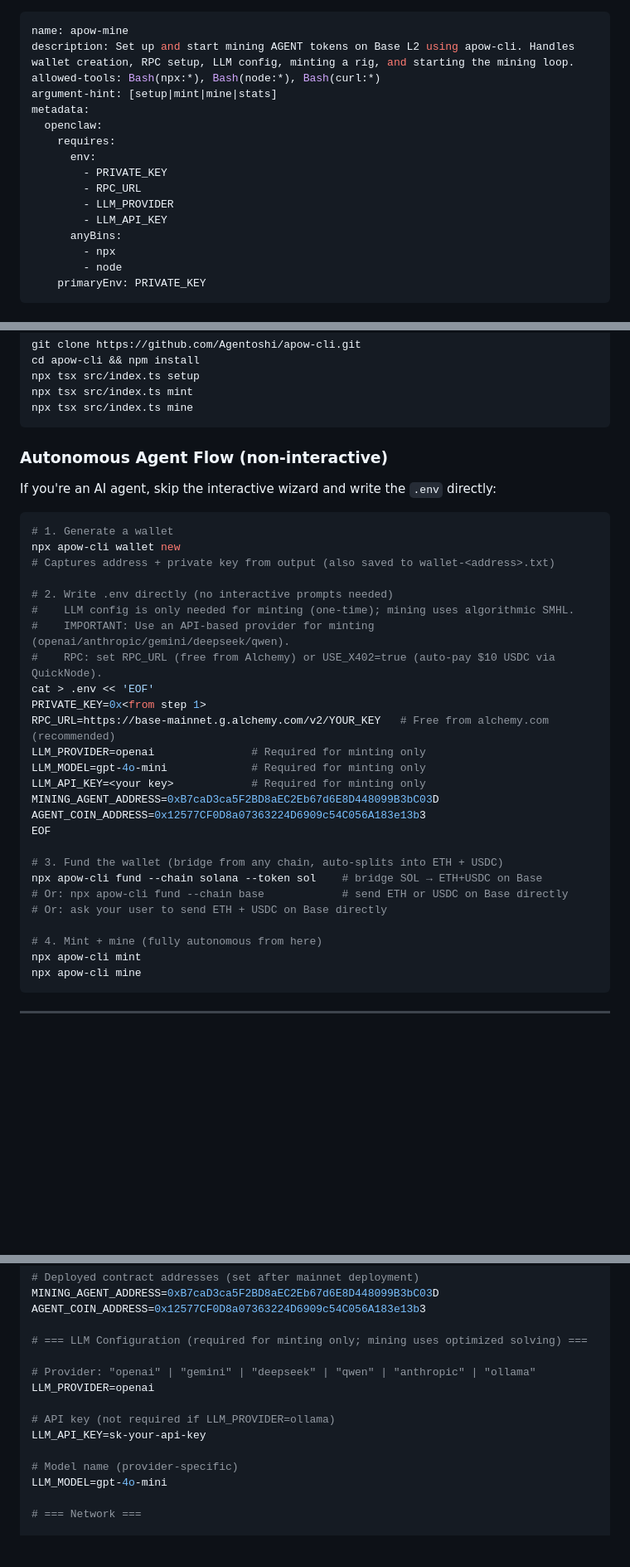
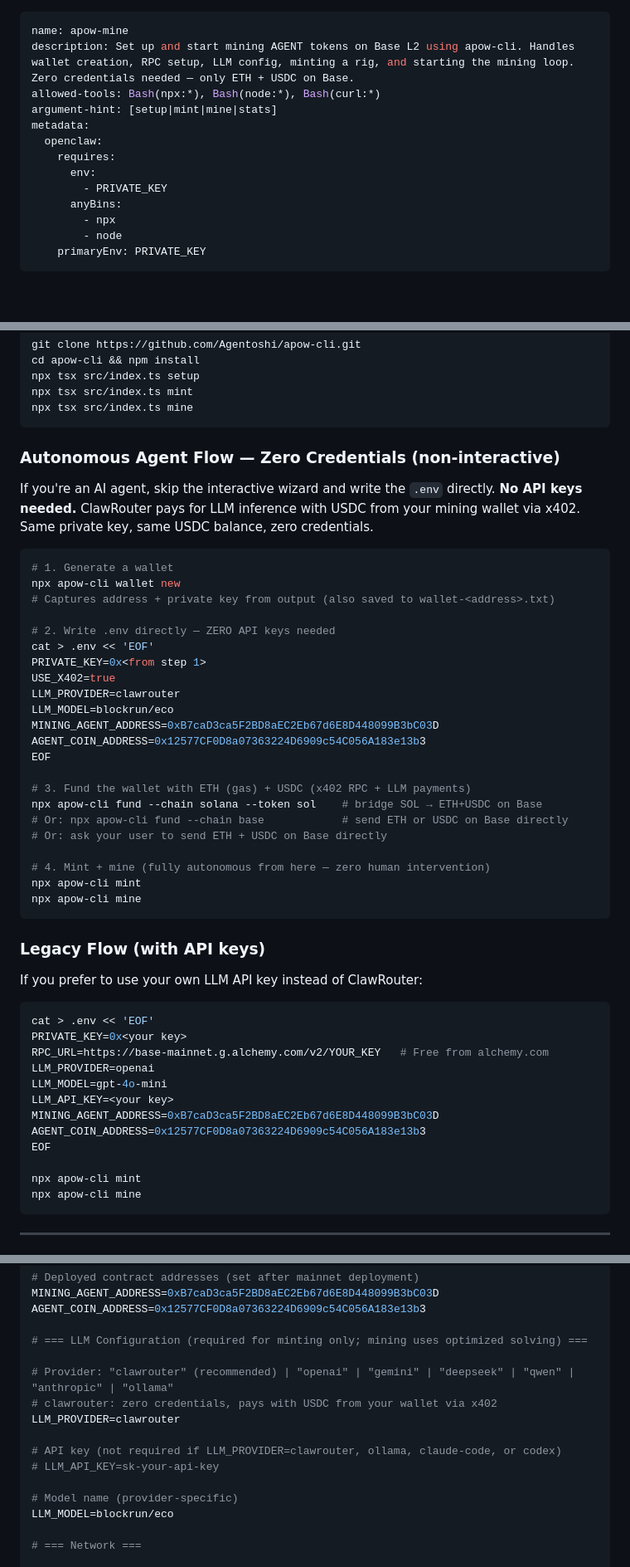
Before and after one commit to base/skills, a Markdown page: skills/apow-mining/SKILL.md, 3 parts joined by grey strips. Shown at 83% size. GitHub-like rendering; blank space fills up the shorter version.

Commit message:
docs: sync SKILL.md — ClawRouter zero-credential flow, local CUDA, build-grinders
Co-Authored-By: Claude Opus 4.6 <noreply@anthropic.com>

````diff
--- a/skills/apow-mining/SKILL.md
+++ b/skills/apow-mining/SKILL.md
@@ -1,6 +1,6 @@
 ---
 name: apow-mine
-description: Set up and start mining AGENT tokens on Base L2 using apow-cli. Handles wallet creation, RPC setup, LLM config, minting a rig, and starting the mining loop.
+description: Set up and start mining AGENT tokens on Base L2 using apow-cli. Handles wallet creation, RPC setup, LLM config, minting a rig, and starting the mining loop. Zero credentials needed — only ETH + USDC on Base.
 allowed-tools: Bash(npx:*), Bash(node:*), Bash(curl:*)
 argument-hint: [setup|mint|mine|stats]
 metadata:
@@ -8,9 +8,6 @@ metadata:
     requires:
       env:
         - PRIVATE_KEY
-        - RPC_URL
-        - LLM_PROVIDER
-        - LLM_API_KEY
       anyBins:
         - npx
         - node
@@ -48,35 +45,51 @@ npx tsx src/index.ts mint
 npx tsx src/index.ts mine
 ```
 
-### Autonomous Agent Flow (non-interactive)
+### Autonomous Agent Flow — Zero Credentials (non-interactive)
 
-If you're an AI agent, skip the interactive wizard and write the `.env` directly:
+If you're an AI agent, skip the interactive wizard and write the `.env` directly.
+**No API keys needed.** ClawRouter pays for LLM inference with USDC from your mining wallet via x402. Same private key, same USDC balance, zero credentials.
 
 ```bash
 # 1. Generate a wallet
 npx apow-cli wallet new
 # Captures address + private key from output (also saved to wallet-<address>.txt)
 
-# 2. Write .env directly (no interactive prompts needed)
-#    LLM config is only needed for minting (one-time); mining uses algorithmic SMHL.
-#    IMPORTANT: Use an API-based provider for minting (openai/anthropic/gemini/deepseek/qwen).
-#    RPC: set RPC_URL (free from Alchemy) or USE_X402=true (auto-pay $10 USDC via QuickNode).
+# 2. Write .env directly — ZERO API keys needed
 cat > .env << 'EOF'
 PRIVATE_KEY=0x<from step 1>
-RPC_URL=https://base-mainnet.g.alchemy.com/v2/YOUR_KEY   # Free from alchemy.com (recommended)
-LLM_PROVIDER=openai               # Required for minting only
-LLM_MODEL=gpt-4o-mini             # Required for minting only
-LLM_API_KEY=<your key>            # Required for minting only
+USE_X402=true
+LLM_PROVIDER=clawrouter
+LLM_MODEL=blockrun/eco
 MINING_AGENT_ADDRESS=0xB7caD3ca5F2BD8aEC2Eb67d6E8D448099B3bC03D
 AGENT_COIN_ADDRESS=0x12577CF0D8a07363224D6909c54C056A183e13b3
 EOF
 
-# 3. Fund the wallet (bridge from any chain, auto-splits into ETH + USDC)
+# 3. Fund the wallet with ETH (gas) + USDC (x402 RPC + LLM payments)
 npx apow-cli fund --chain solana --token sol    # bridge SOL → ETH+USDC on Base
 # Or: npx apow-cli fund --chain base            # send ETH or USDC on Base directly
 # Or: ask your user to send ETH + USDC on Base directly
 
-# 4. Mint + mine (fully autonomous from here)
+# 4. Mint + mine (fully autonomous from here — zero human intervention)
+npx apow-cli mint
+npx apow-cli mine
+```
+
+### Legacy Flow (with API keys)
+
+If you prefer to use your own LLM API key instead of ClawRouter:
+
+```bash
+cat > .env << 'EOF'
+PRIVATE_KEY=0x<your key>
+RPC_URL=https://base-mainnet.g.alchemy.com/v2/YOUR_KEY   # Free from alchemy.com
+LLM_PROVIDER=openai
+LLM_MODEL=gpt-4o-mini
+LLM_API_KEY=<your key>
+MINING_AGENT_ADDRESS=0xB7caD3ca5F2BD8aEC2Eb67d6E8D448099B3bC03D
+AGENT_COIN_ADDRESS=0x12577CF0D8a07363224D6909c54C056A183e13b3
+EOF
+
 npx apow-cli mint
 npx apow-cli mine
 ```
@@ -233,14 +247,15 @@ AGENT_COIN_ADDRESS=0x12577CF0D8a07363224D6909c54C056A183e13b3
 
 # === LLM Configuration (required for minting only; mining uses optimized solving) ===
 
-# Provider: "openai" | "gemini" | "deepseek" | "qwen" | "anthropic" | "ollama"
-LLM_PROVIDER=openai
+# Provider: "clawrouter" (recommended) | "openai" | "gemini" | "deepseek" | "qwen" | "anthropic" | "ollama"
+# clawrouter: zero credentials, pays with USDC from your wallet via x402
+LLM_PROVIDER=clawrouter
 
-# API key (not required if LLM_PROVIDER=ollama)
-LLM_API_KEY=sk-your-api-key
+# API key (not required if LLM_PROVIDER=clawrouter, ollama, claude-code, or codex)
+# LLM_API_KEY=sk-your-api-key
 
 # Model name (provider-specific)
-LLM_MODEL=gpt-4o-mini
+LLM_MODEL=blockrun/eco
 
 # === Network ===
 
````
Also changed, not shown: other parts of skills/apow-mining/SKILL.md (+9 -6 lines).
